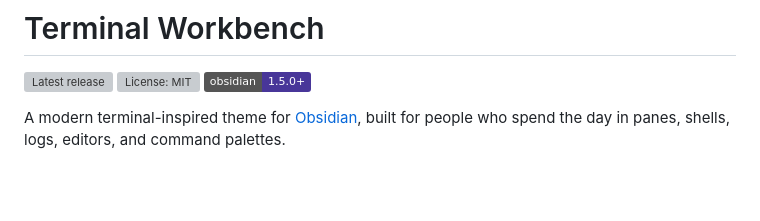
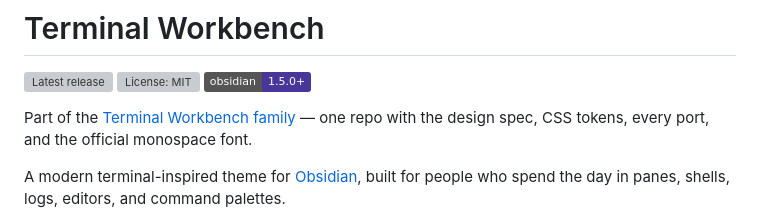
Before and after one commit to Real-Fruit-Snacks/terminal-workbench, a Markdown page: README.md, the part around the change. GitHub-like rendering; badges without logos; blank space fills up the shorter version; grey boxes are pictures that could not be loaded.

Commit message:
README: link the Terminal Workbench family hub

```diff
--- a/README.md
+++ b/README.md
@@ -3,6 +3,8 @@
 [![Latest release](https://img.shields.io/github/v/release/Real-Fruit-Snacks/terminal-workbench?label=release&color=2a9d6e)](https://github.com/Real-Fruit-Snacks/terminal-workbench/releases/latest)
 [![License: MIT](https://img.shields.io/github/license/Real-Fruit-Snacks/terminal-workbench?color=2a9d6e)](LICENSE)
 [![Obsidian](https://img.shields.io/badge/obsidian-1.5.0%2B-483699)](https://obsidian.md)
+
+Part of the [Terminal Workbench family](https://github.com/Real-Fruit-Snacks/terminal-workbench-suite) — one repo with the design spec, CSS tokens, every port, and the official monospace font.
 
 A modern terminal-inspired theme for [Obsidian](https://obsidian.md), built for people who spend the day in panes, shells, logs, editors, and command palettes.
 
```
